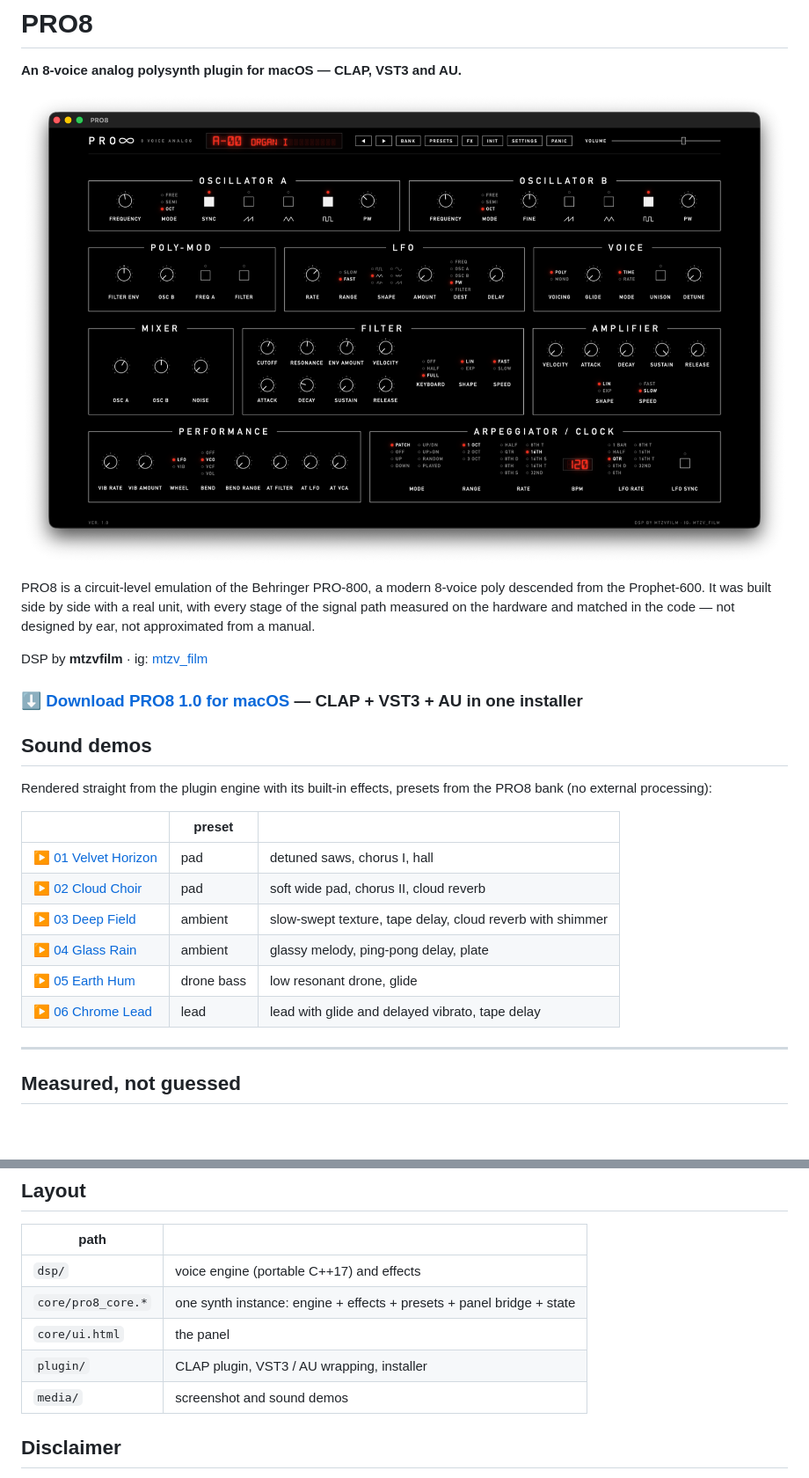
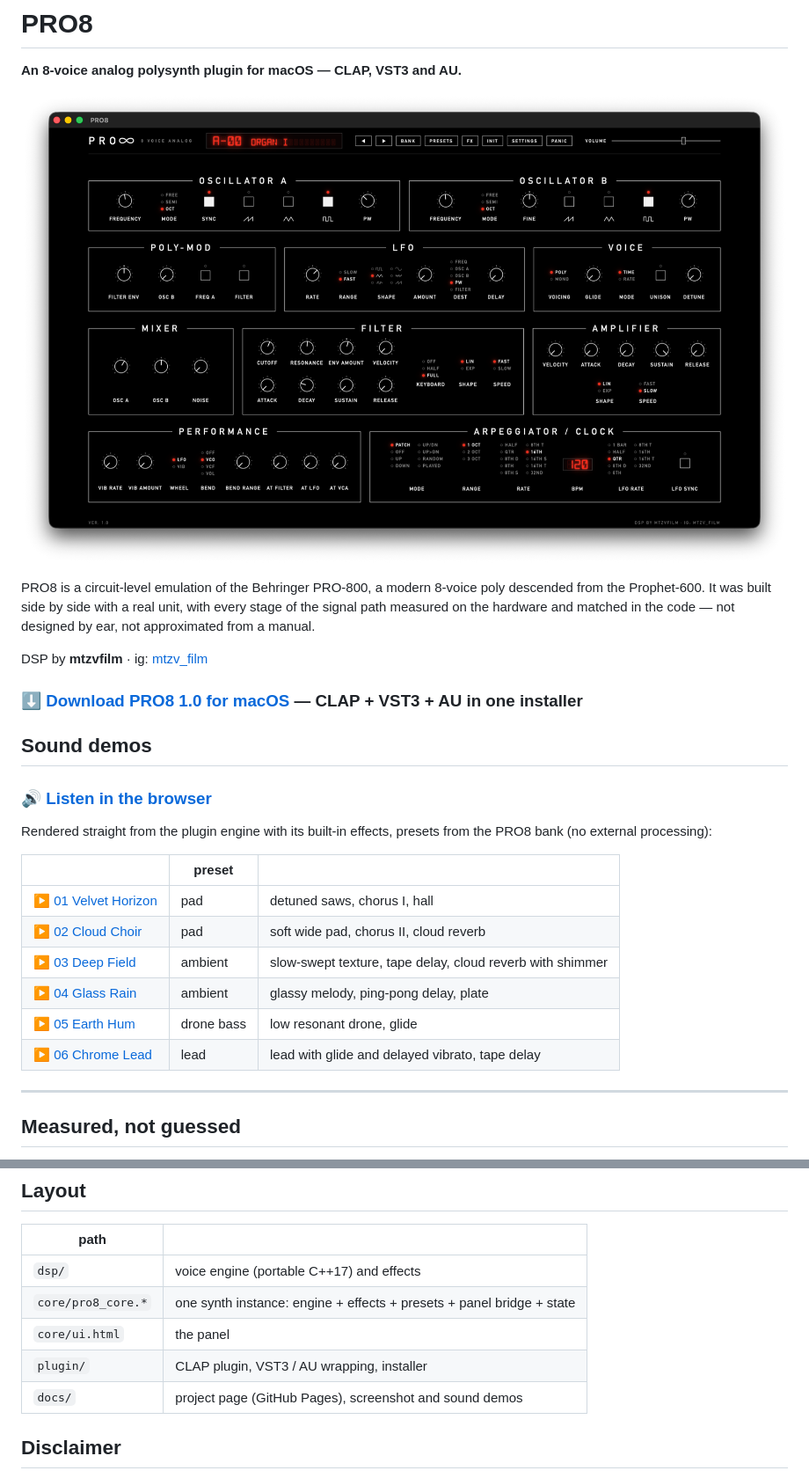
Before and after one commit to mtzvfilm/PRO8, a Markdown page: README.md, 2 parts joined by grey strips. Shown at 88% size. GitHub-like rendering; blank space fills up the shorter version.

Commit message:
Project page with audio players (GitHub Pages from docs/); media moved to docs/media

```diff
--- a/README.md
+++ b/README.md
@@ -2,7 +2,7 @@
 
 **An 8-voice analog polysynth plugin for macOS — CLAP, VST3 and AU.**
 
-![PRO8](media/pro8.png)
+![PRO8](docs/media/pro8.png)
 
 PRO8 is a circuit-level emulation of the Behringer PRO-800, a modern 8-voice poly descended from the Prophet-600.
 It was built side by side with a real unit, with every stage of the signal path measured on the hardware and
@@ -14,6 +14,8 @@ DSP by **mtzvfilm** · ig: [mtzv_film](https://instagram.com/mtzv_film)
 
 ## Sound demos
 
+### 🔊 [Listen in the browser](https://mtzvfilm.github.io/PRO8/)
+
 Rendered straight from the plugin engine with its built-in effects, presets from the PRO8 bank (no external processing):
 
 | | preset | |
@@ -90,7 +92,7 @@ CLAP, VST3 and AU, through [clap-wrapper](https://github.com/free-audio/clap-wra
 | `core/pro8_core.*` | one synth instance: engine + effects + presets + panel bridge + state |
 | `core/ui.html` | the panel |
 | `plugin/` | CLAP plugin, VST3 / AU wrapping, installer |
-| `media/` | screenshot and sound demos |
+| `docs/` | project page (GitHub Pages), screenshot and sound demos |
 
 ## Disclaimer
 
```
Also changed, not shown: other parts of README.md (+6 -6 lines), docs/media/pro8.png (renamed from media/pro8.png), 13 other files.
